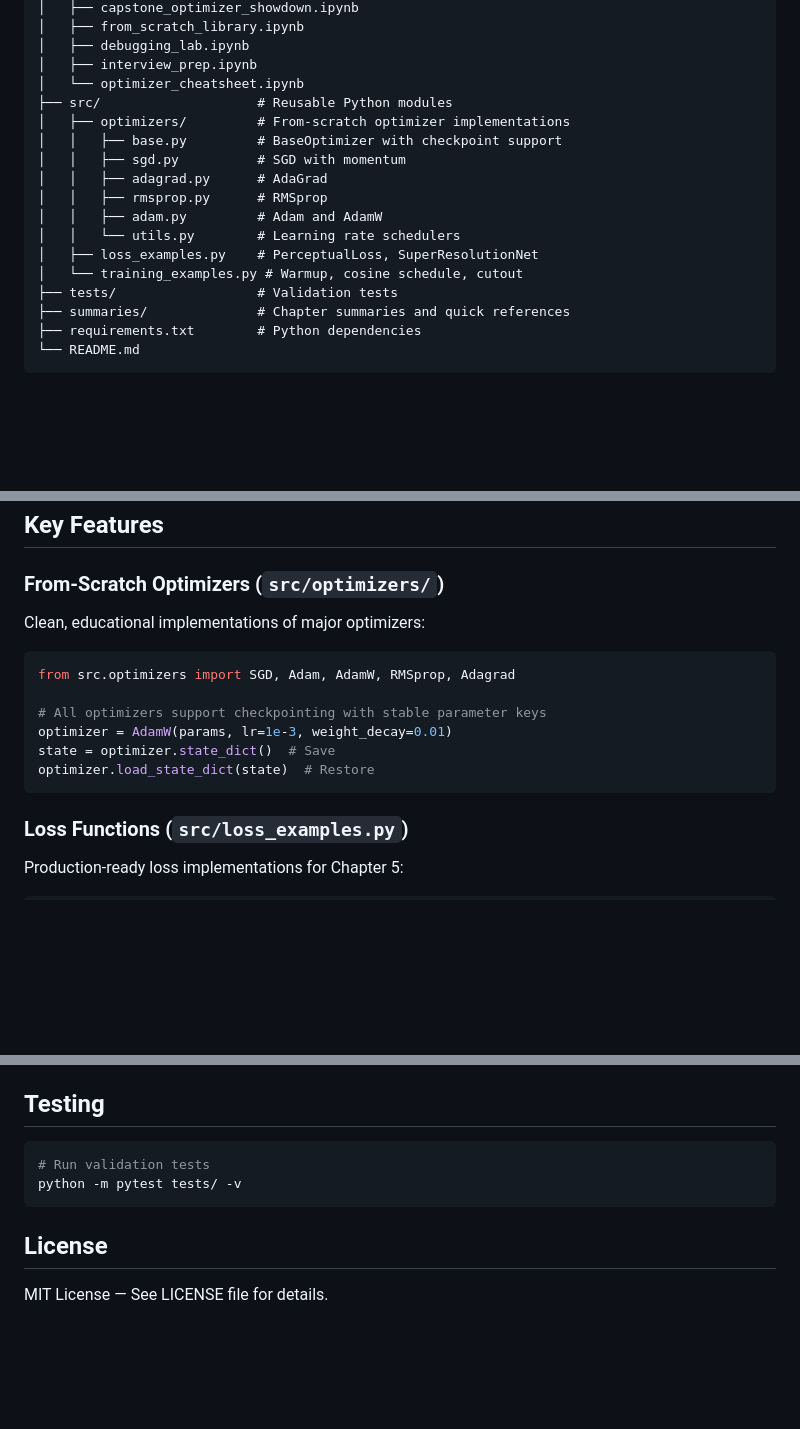
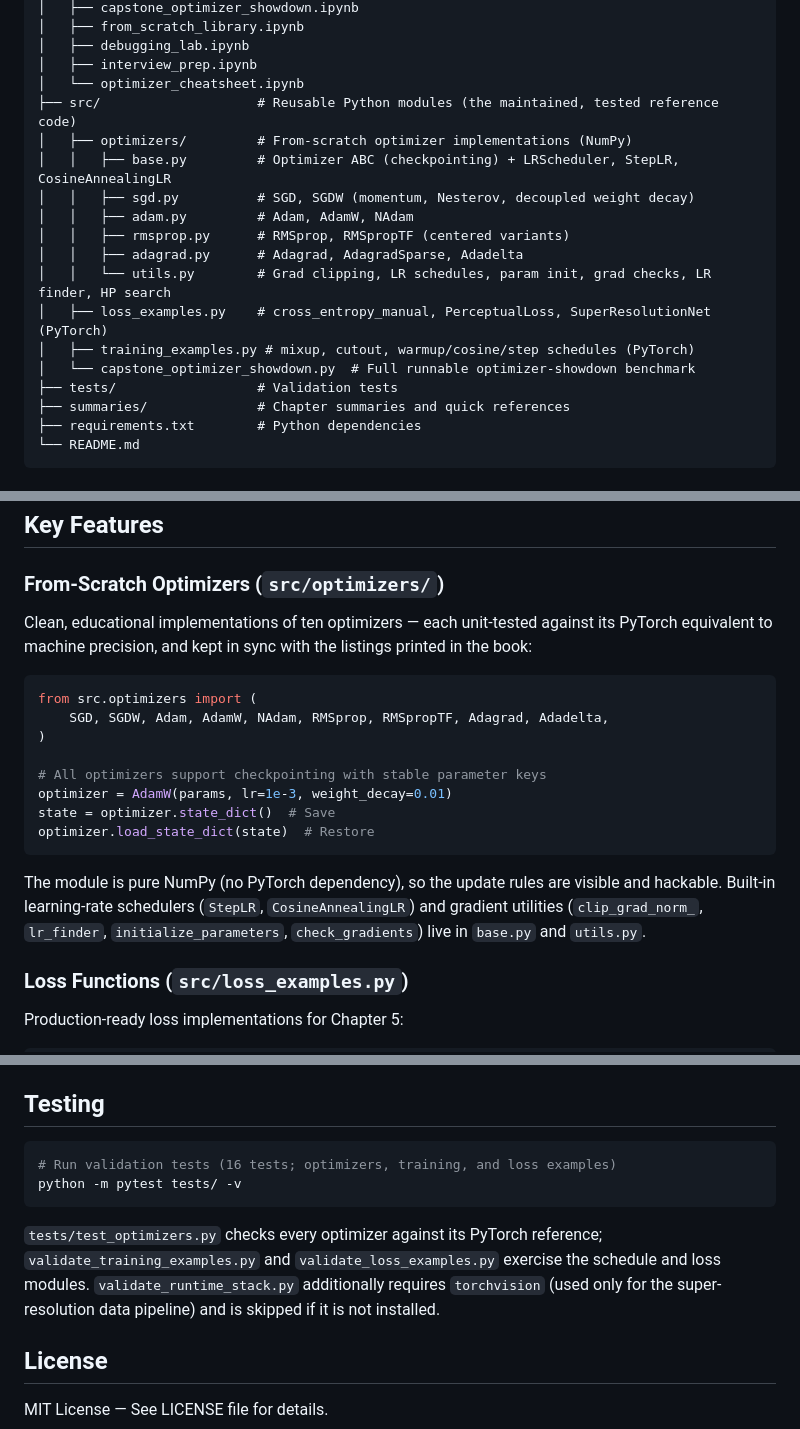
Before and after one commit to vijaygwu/Optimization-for-Machine-Learning, a Markdown page: README.md, 3 parts joined by grey strips. Drawn GitHub-style; blank space fills up the shorter version.

Commit message:
README: accurate src/ tree, full optimizer list, sync + test notes
Brought the README in line with the actual maintained code:
- Corrected the src/ tree: all ten optimizers (SGD/SGDW, Adam/AdamW/NAdam,
  RMSprop/RMSpropTF, Adagrad/AdagradSparse/Adadelta), schedulers in base.py,
  and the full utils.py surface (grad clipping, LR schedules, param init,
  grad checks, LR finder, HP search). Added capstone_optimizer_showdown.py.
- Updated the optimizers quick-start to import the full set and note that
  each is unit-tested against its PyTorch equivalent and kept in sync with
  the book's printed listings.
- Testing section: 16 tests; clarified validate_runtime_stack.py needs
  torchvision (super-resolution pipeline) and is skipped otherwise.

Co-Authored-By: Claude Opus 4.8 (1M context) <noreply@anthropic.com>

````diff
--- a/README.md
+++ b/README.md
@@ -19,16 +19,17 @@ Optimization-for-Machine-Learning/
 │   ├── debugging_lab.ipynb
 │   ├── interview_prep.ipynb
 │   └── optimizer_cheatsheet.ipynb
-├── src/                    # Reusable Python modules
-│   ├── optimizers/         # From-scratch optimizer implementations
-│   │   ├── base.py         # BaseOptimizer with checkpoint support
-│   │   ├── sgd.py          # SGD with momentum
-│   │   ├── adagrad.py      # AdaGrad
-│   │   ├── rmsprop.py      # RMSprop
-│   │   ├── adam.py         # Adam and AdamW
-│   │   └── utils.py        # Learning rate schedulers
-│   ├── loss_examples.py    # PerceptualLoss, SuperResolutionNet
-│   └── training_examples.py # Warmup, cosine schedule, cutout
+├── src/                    # Reusable Python modules (the maintained, tested reference code)
+│   ├── optimizers/         # From-scratch optimizer implementations (NumPy)
+│   │   ├── base.py         # Optimizer ABC (checkpointing) + LRScheduler, StepLR, CosineAnnealingLR
+│   │   ├── sgd.py          # SGD, SGDW (momentum, Nesterov, decoupled weight decay)
+│   │   ├── adam.py         # Adam, AdamW, NAdam
+│   │   ├── rmsprop.py      # RMSprop, RMSpropTF (centered variants)
+│   │   ├── adagrad.py      # Adagrad, AdagradSparse, Adadelta
+│   │   └── utils.py        # Grad clipping, LR schedules, param init, grad checks, LR finder, HP search
+│   ├── loss_examples.py    # cross_entropy_manual, PerceptualLoss, SuperResolutionNet (PyTorch)
+│   ├── training_examples.py # mixup, cutout, warmup/cosine/step schedules (PyTorch)
+│   └── capstone_optimizer_showdown.py  # Full runnable optimizer-showdown benchmark
 ├── tests/                  # Validation tests
 ├── summaries/              # Chapter summaries and quick references
 ├── requirements.txt        # Python dependencies
@@ -83,16 +84,25 @@ jupyter notebook notebooks/
 
 ### From-Scratch Optimizers (`src/optimizers/`)
 
-Clean, educational implementations of major optimizers:
+Clean, educational implementations of ten optimizers — each unit-tested against its
+PyTorch equivalent to machine precision, and kept in sync with the listings printed in
+the book:
 
 ```python
-from src.optimizers import SGD, Adam, AdamW, RMSprop, Adagrad
+from src.optimizers import (
+    SGD, SGDW, Adam, AdamW, NAdam, RMSprop, RMSpropTF, Adagrad, Adadelta,
+)
 
 # All optimizers support checkpointing with stable parameter keys
 optimizer = AdamW(params, lr=1e-3, weight_decay=0.01)
 state = optimizer.state_dict()  # Save
 optimizer.load_state_dict(state)  # Restore
 ```
+
+The module is pure NumPy (no PyTorch dependency), so the update rules are visible and
+hackable. Built-in learning-rate schedulers (`StepLR`, `CosineAnnealingLR`) and gradient
+utilities (`clip_grad_norm_`, `lr_finder`, `initialize_parameters`, `check_gradients`)
+live in `base.py` and `utils.py`.
 
 ### Loss Functions (`src/loss_examples.py`)
 
@@ -136,9 +146,14 @@ The capstone notebook (`notebooks/capstone_optimizer_showdown.ipynb`) is an exer
 ## Testing
 
 ```bash
-# Run validation tests
+# Run validation tests (16 tests; optimizers, training, and loss examples)
 python -m pytest tests/ -v
 ```
+
+`tests/test_optimizers.py` checks every optimizer against its PyTorch reference;
+`validate_training_examples.py` and `validate_loss_examples.py` exercise the schedule
+and loss modules. `validate_runtime_stack.py` additionally requires `torchvision`
+(used only for the super-resolution data pipeline) and is skipped if it is not installed.
 
 ## License
 
````
